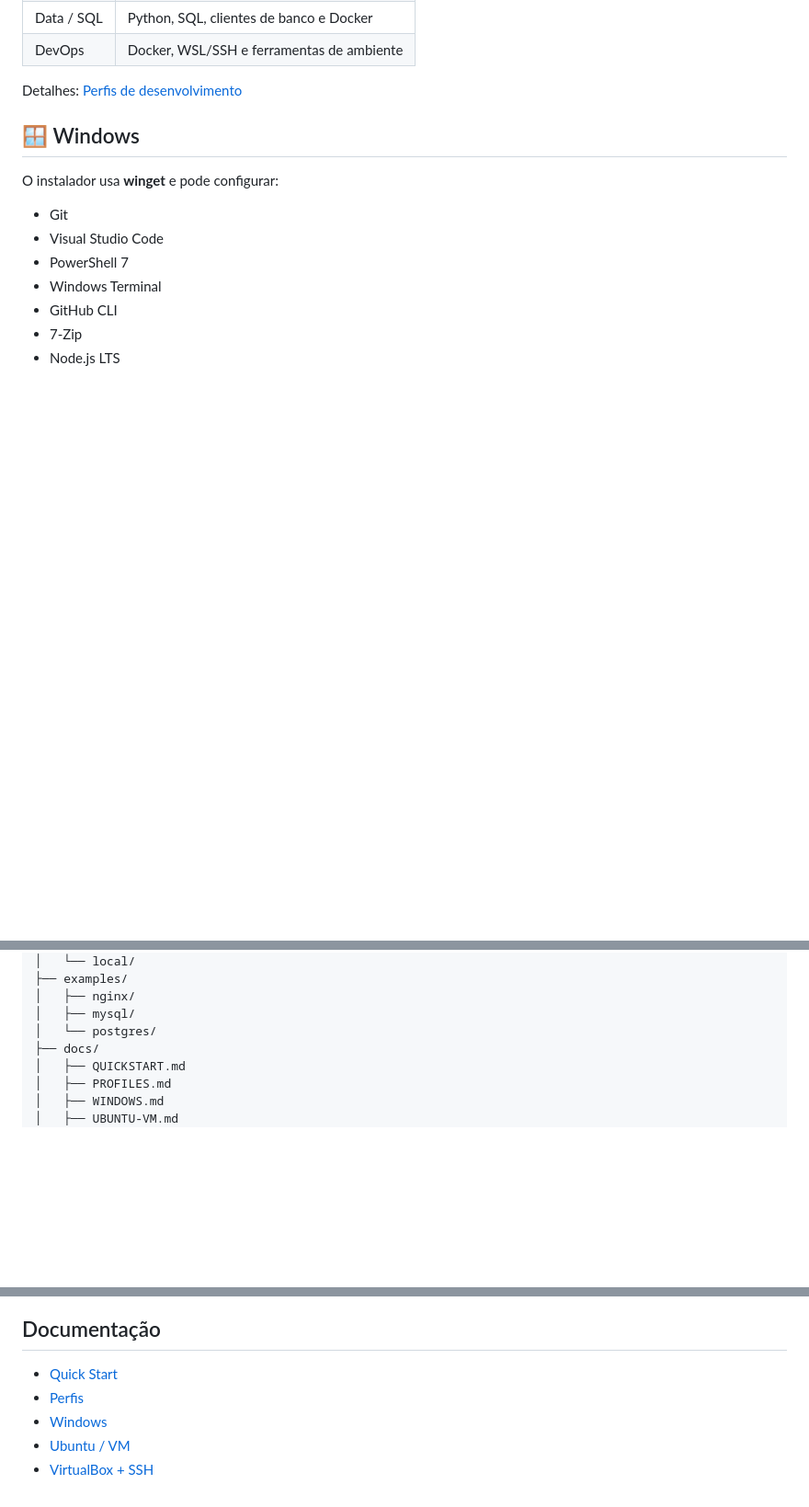
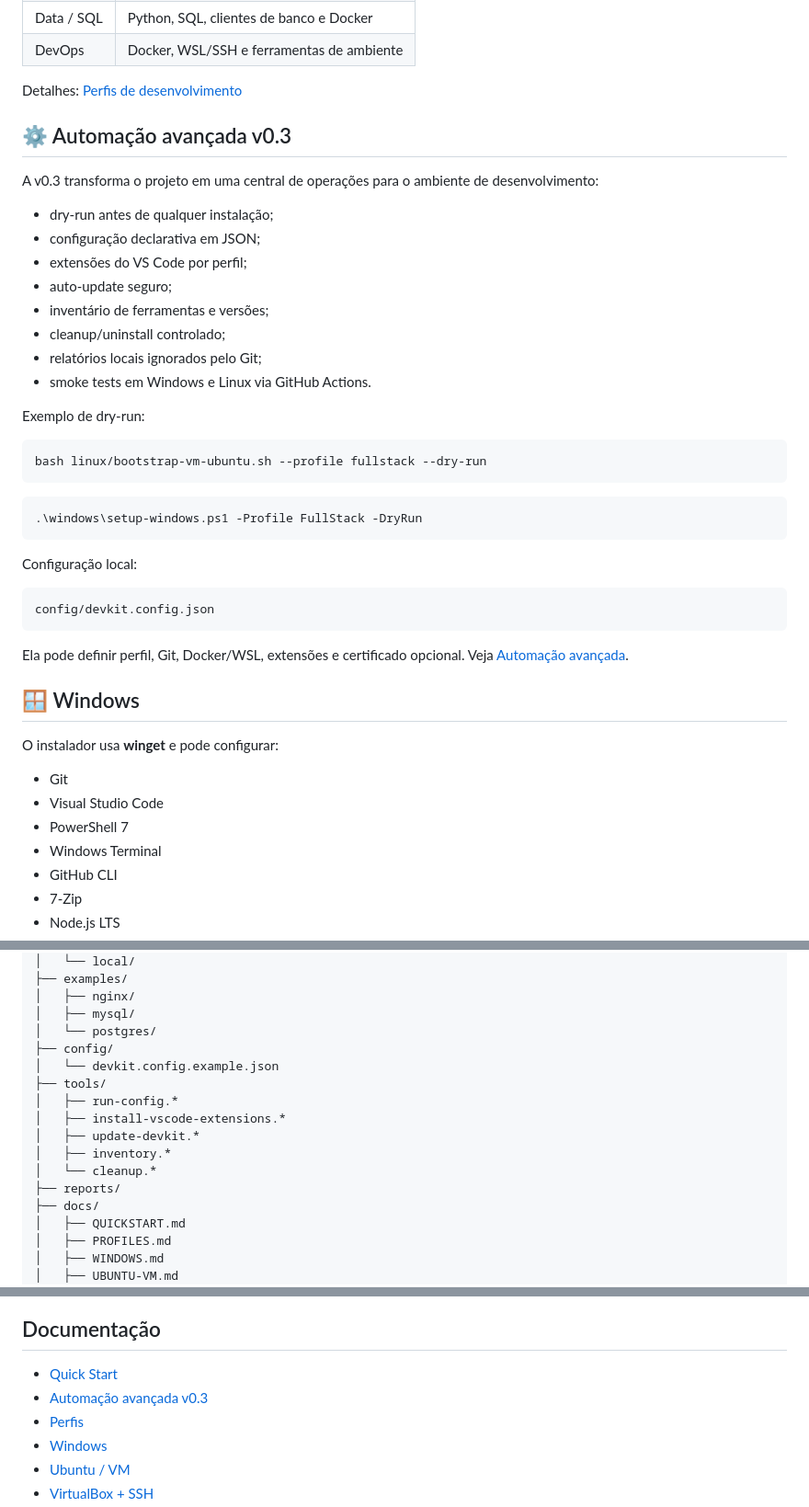
Before and after one commit to Ricar66/dev-environment-bootstrap, a Markdown page: README.md, 3 parts joined by grey strips. Shown at 92% size. Drawn GitHub-style; blank space fills up the shorter version.

Commit message:
docs: apresenta automação avançada v0.3 no README

````diff
--- a/README.md
+++ b/README.md
@@ -59,6 +59,37 @@ O menu possui perfis para diferentes tipos de ambiente:
 | DevOps | Docker, WSL/SSH e ferramentas de ambiente |
 
 Detalhes: [Perfis de desenvolvimento](docs/PROFILES.md)
+
+## ⚙️ Automação avançada v0.3
+
+A v0.3 transforma o projeto em uma central de operações para o ambiente de desenvolvimento:
+
+- dry-run antes de qualquer instalação;
+- configuração declarativa em JSON;
+- extensões do VS Code por perfil;
+- auto-update seguro;
+- inventário de ferramentas e versões;
+- cleanup/uninstall controlado;
+- relatórios locais ignorados pelo Git;
+- smoke tests em Windows e Linux via GitHub Actions.
+
+Exemplo de dry-run:
+
+```bash
+bash linux/bootstrap-vm-ubuntu.sh --profile fullstack --dry-run
+```
+
+```powershell
+.\windows\setup-windows.ps1 -Profile FullStack -DryRun
+```
+
+Configuração local:
+
+```text
+config/devkit.config.json
+```
+
+Ela pode definir perfil, Git, Docker/WSL, extensões e certificado opcional. Veja [Automação avançada](docs/AUTOMATION.md).
 
 ## 🪟 Windows
 
@@ -248,6 +279,15 @@ Veja [examples/README.md](examples/README.md).
 │   ├── nginx/
 │   ├── mysql/
 │   └── postgres/
+├── config/
+│   └── devkit.config.example.json
+├── tools/
+│   ├── run-config.*
+│   ├── install-vscode-extensions.*
+│   ├── update-devkit.*
+│   ├── inventory.*
+│   └── cleanup.*
+├── reports/
 ├── docs/
 │   ├── QUICKSTART.md
 │   ├── PROFILES.md
@@ -291,6 +331,7 @@ O Super Dev Kit busca ser:
 ## Documentação
 
 - [Quick Start](docs/QUICKSTART.md)
+- [Automação avançada v0.3](docs/AUTOMATION.md)
 - [Perfis](docs/PROFILES.md)
 - [Windows](docs/WINDOWS.md)
 - [Ubuntu / VM](docs/UBUNTU-VM.md)
````
